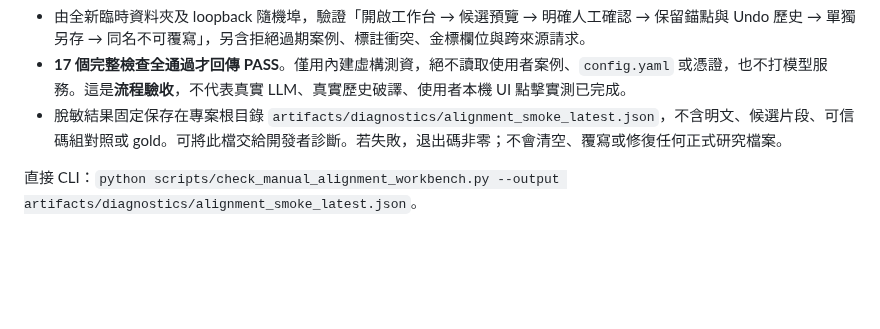
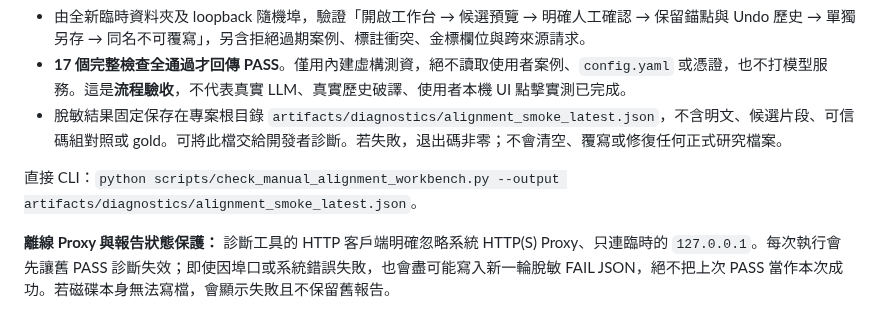
Before and after one commit to hun186/han-codebook-agent, a Markdown page: README.md, the part around the change. GitHub-like rendering; blank space fills up the shorter version.

Commit message:
docs: clarify offline proxy bypass and stale diagnostic fail-safe

```diff
--- a/README.md
+++ b/README.md
@@ -320,3 +320,5 @@ Windows **雙擊 `check_alignment_workbench_windows.bat`**，Linux/macOS 執行
 - 脫敏結果固定保存在專案根目錄 `artifacts/diagnostics/alignment_smoke_latest.json`，不含明文、候選片段、可信碼組對照或 gold。可將此檔交給開發者診斷。若失敗，退出碼非零；不會清空、覆寫或修復任何正式研究檔案。
 
 直接 CLI：`python scripts/check_manual_alignment_workbench.py --output artifacts/diagnostics/alignment_smoke_latest.json`。
+
+**離線 Proxy 與報告狀態保護：** 診斷工具的 HTTP 客戶端明確忽略系統 HTTP(S) Proxy、只連臨時的 `127.0.0.1`。每次執行會先讓舊 PASS 診斷失效；即使因埠口或系統錯誤失敗，也會盡可能寫入新一輪脫敏 FAIL JSON，絕不把上次 PASS 當作本次成功。若磁碟本身無法寫檔，會顯示失敗且不保留舊報告。
```
